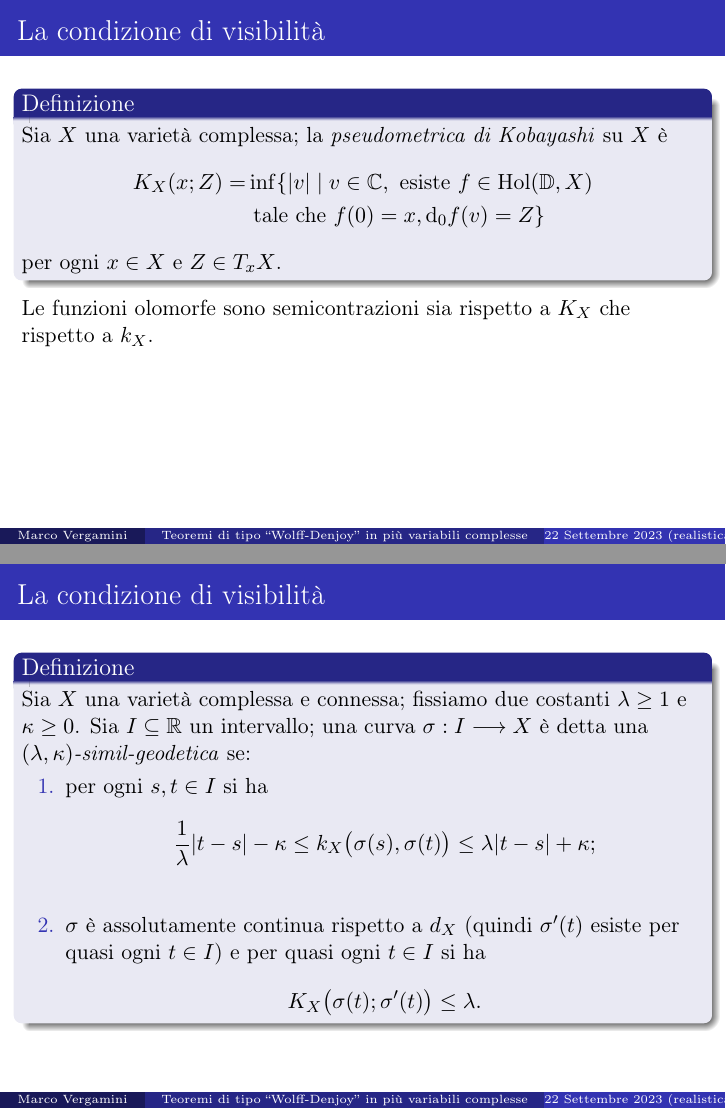
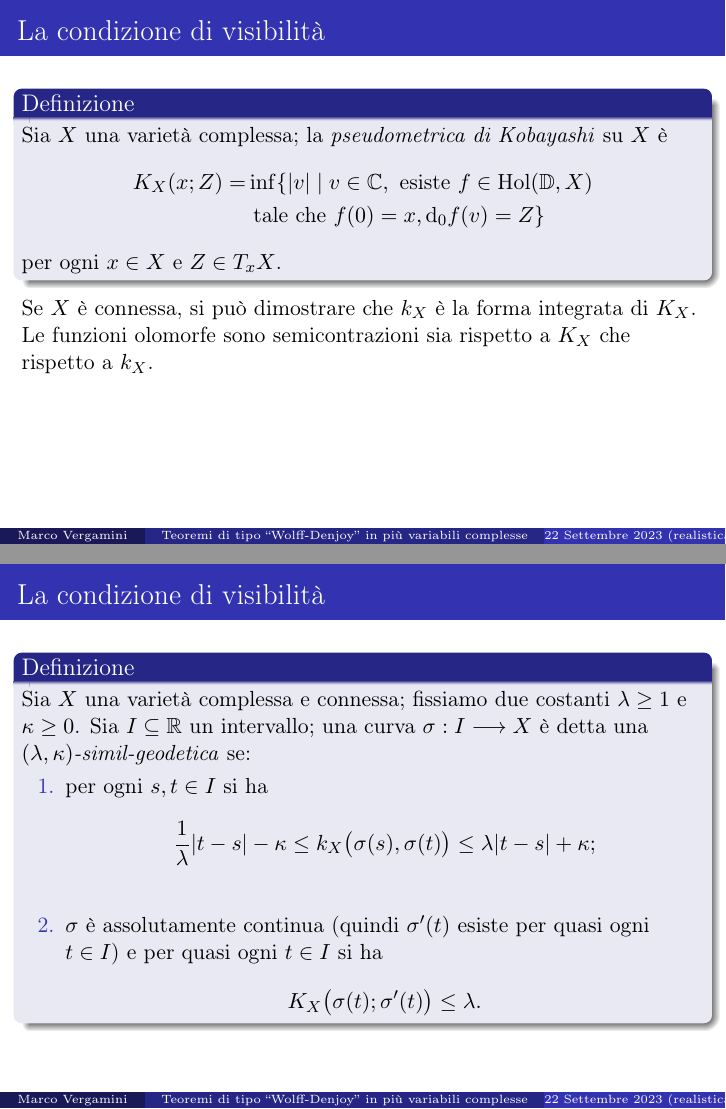
Before and after one commit to Marcov999/SlideMagistrale, LaTeX slides (main.tex, which reads secs/def.tex): pages 22 and 26 of 138 before the commit and pages 23 and 27 of 139 after it, joined at a grey line. The pictures show the PDF file SlideMagistrale.pdf that the author committed with the source.

Commit message:
sistemate alcune cosucce

```diff
--- a/secs/def.tex
+++ b/secs/def.tex
@@ -26,15 +26,14 @@
   \only<2-3>{
     \begin{defn}
       Sia $X$ una varietà complessa e connessa; la \textit{pseudodistanza di Kobayashi} su $X$ è data da
-    \begin{equation*}\begin{split}
+      \begin{equation*}\begin{split}
         k_X(z,w)=&\inf\Bigg\{\sum_{j=1}^m \omega(\zeta_{j-1},\zeta_j) \bigg\vert \text{esistono }m\in\mathbb{N},\text{ punti }\zeta_0,\dots,\zeta_m \in \mathbb{D}\text{ e}\\
         &\text{funzioni }\varphi_1,\dots,\varphi_m\in\text{Hol}(\mathbb{D},X) \text{ tali che } \varphi_1(\zeta_0)=z,\\
         &\varphi_m(\zeta_m)=w\text{ e }\varphi_j(\zeta_j)=\varphi_{j+1}(\zeta_j)\text{ per }j=1,\dots,m-1\Bigg\}
-    \end{split}\end{equation*}
-    per $z,w \in X$.
-
-    \setcounter{beamerpauses}{2}\pause Se $k_X$ è una distanza, diremo che $X$ è \textit{Kobayashi-iperbolica}; in tal caso, $k_X$ induce la topologia di varietà.
+      \end{split}\end{equation*}
+      per $z,w \in X$.
     \end{defn}
+    \setcounter{beamerpauses}{2}\pause Se $k_X$ è una distanza, diremo che $X$ è \textit{Kobayashi-iperbolica}; in tal caso, si può dimostrare che $k_X$ induce la topologia di varietà.
   }
   \only<4-7>{
     \begin{defn}
@@ -63,7 +62,7 @@
 
 \begin{frame}[t]
   \frametitle{La condizione di visibilità}
-  \only<1-2>{
+  \only<1-3>{
     \begin{defn}
       Sia $X$ una varietà complessa; la \textit{pseudometrica di Kobayashi} su $X$ è
       \begin{equation*}\begin{split}
@@ -73,23 +72,25 @@
       per ogni $x \in X$ e $Z \in T_xX$.
     \end{defn}
   }
-  \only<2>{
+  \only<2-3>{Se $X$ è connessa, si può dimostrare che $k_X$ è la forma integrata di $K_X$.}
+
+  \only<3>{
     Le funzioni olomorfe sono semicontrazioni sia rispetto a $K_X$ che rispetto a $k_X$.
   }
-  \only<3-6>{
+  \only<4-7>{
     \begin{defn}
-      Sia $X$ una varietà complessa e connessa; fissiamo due costanti $\lambda \ge 1$ e $\kappa \ge 0$. Sia $I\subseteq \mathbb{R}$ un intervallo; \setcounter{beamerpauses}{3}\pause una curva $\sigma:I \longrightarrow X$ è detta una \textit{$(\lambda,\kappa)$-simil-geodetica} se:\pause
+      Sia $X$ una varietà complessa e connessa; fissiamo due costanti $\lambda \ge 1$ e $\kappa \ge 0$. Sia $I\subseteq \mathbb{R}$ un intervallo; \setcounter{beamerpauses}{4}\pause una curva $\sigma:I \longrightarrow X$ è detta una \textit{$(\lambda,\kappa)$-simil-geodetica} se:\pause
     \begin{enumerate}
         \item per ogni $s,t \in I$ si ha
         \begin{equation*}
             \frac{1}{\lambda}|t-s|-\kappa \le k_X\big(\sigma(s),\sigma(t)\big)\le\lambda|t-s|+\kappa;
         \end{equation*}\pause
-        \item $\sigma$ è assolutamente continua rispetto a $d_X$ (quindi $\sigma'(t)$ esiste per quasi ogni $t \in I$) e per quasi ogni $t \in I$ si ha
+        \item $\sigma$ è assolutamente continua (quindi $\sigma'(t)$ esiste per quasi ogni $t \in I$) e per quasi ogni $t \in I$ si ha
         \begin{equation*}
             K_X\big(\sigma(t);\sigma'(t)\big) \le \lambda.
         \end{equation*}
     \end{enumerate}
     \end{defn}
   }
-  \only<7-10>{
+  \only<8-11>{
     \begin{defn}
@@ -100,25 +101,25 @@
       \end{enumerate}
   \end{defn}
   }
-  \only<11-15>{
+  \only<12-16>{
     Caso escluso: le simil-geodetiche da $U$ a $V$ fuggono dal compatto $K$.
   }
-  \only<11>{
+  \only<12>{
     \includegraphics[width=1.05\textwidth, trim=0 18cm 0 3cm]{vis1.png}
   }
-  \only<12>{
+  \only<13>{
     \includegraphics[width=1.05\textwidth, trim=0 18cm 0 3cm]{vis2.png}
   }
-  \only<13>{
+  \only<14>{
     \includegraphics[width=1.05\textwidth, trim=0 18cm 0 3cm]{vis3.png}
   }
-  \only<14>{
+  \only<15>{
     \includegraphics[width=1.05\textwidth, trim=0 18cm 0 3cm]{nonvis4.png}
   }
-  \only<15>{
+  \only<16>{
     \includegraphics[width=1.05\textwidth, trim=0 18cm 0 3cm]{nonvis5.png}
   }
-  \only<16>{
+  \only<17>{
     \includegraphics[width=1.05\textwidth, trim=0 16cm 0 3cm]{vis1.png}
     Condizione di visibilità: le simil-geodetiche ``curvano verso l'interno'', rimanendo dentro il compatto $K$.
   }
```
Also changed, not shown: secs/dim.tex (+1 -1 lines), secs/teo.tex (+2 -2 lines), todo.txt (+2 -2 lines), Makefile, SlideMagistrale.pdf, secs/def.tex (2 more changed lines).
